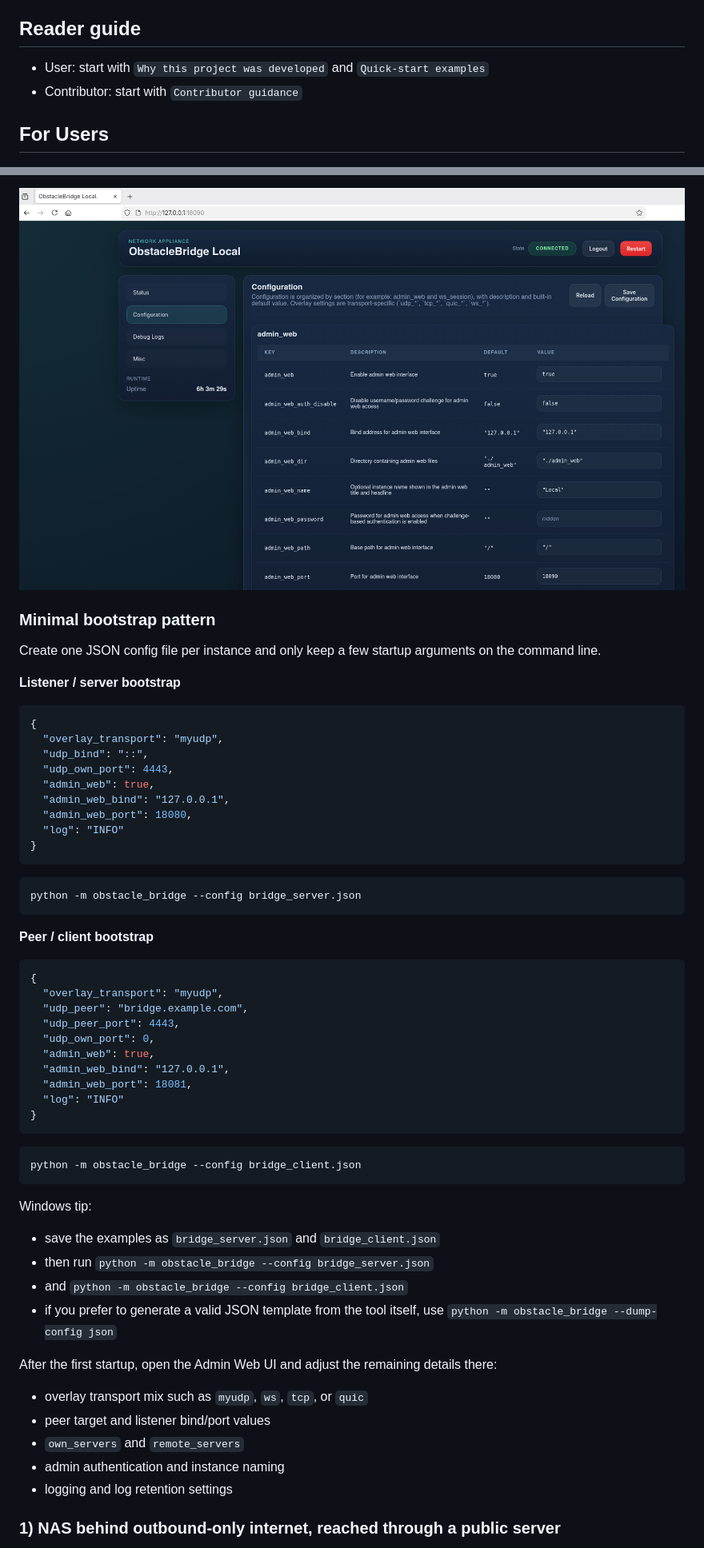
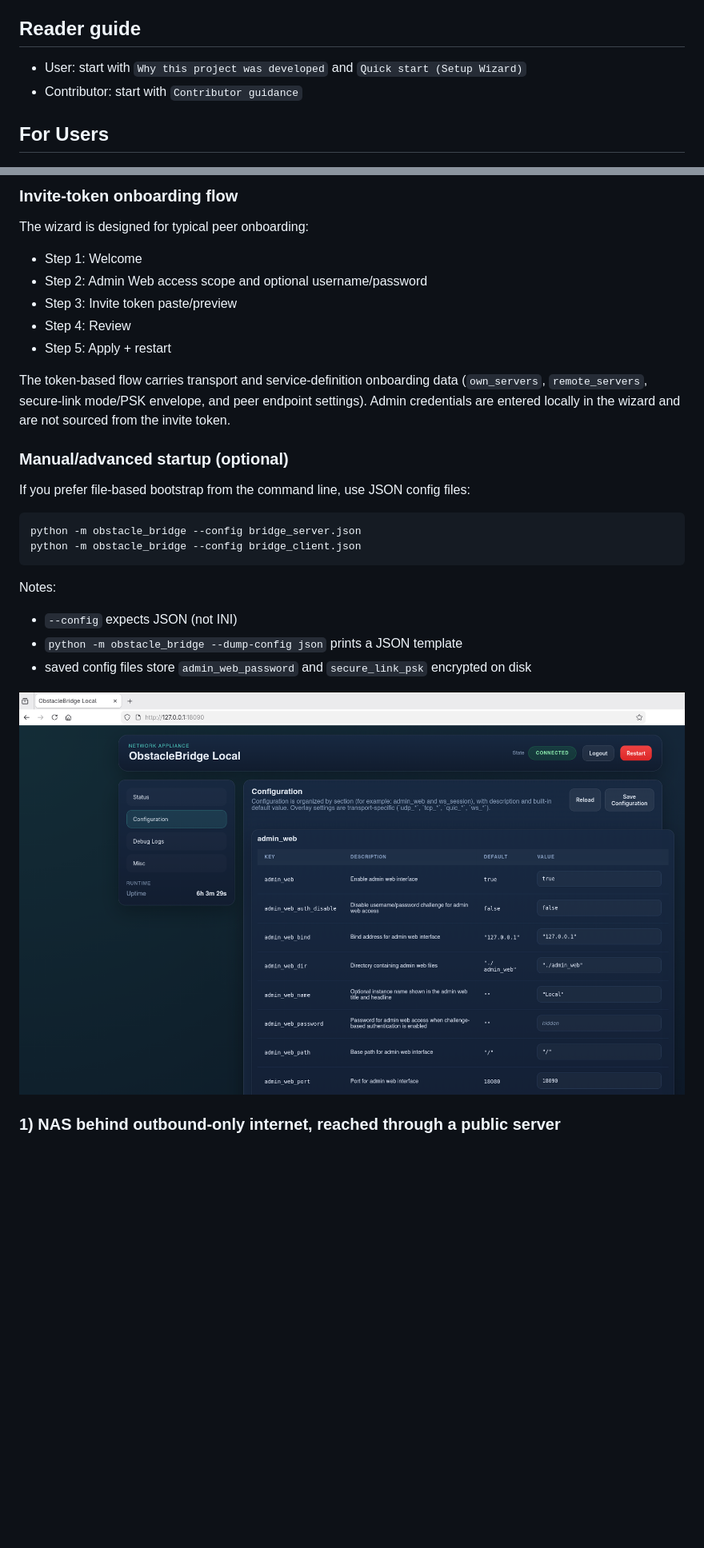
Before and after one commit to ohnoohweh/briidge_lossy, a Markdown page: README.md, 2 parts joined by grey strips. Shown at 80% size. GitHub-like rendering; blank space fills up the shorter version.

Commit message:
Rework README quick start around setup wizard flow

````diff
--- a/README.md
+++ b/README.md
@@ -3,7 +3,7 @@ ObstacleBridge is a Python-based overlay and channel-multiplexing toolkit for ba
 
 ## Reader guide
 
-- User: start with `Why this project was developed` and `Quick-start examples`
+- User: start with `Why this project was developed` and `Quick start (Setup Wizard)`
 - Contributor: start with `Contributor guidance`
 
 ## For Users
@@ -103,58 +45,30 @@ Important config-format note:
 
-![WebAdmin Config Editor](docs/refered_docs/WebAdmin%20ConfigEditor.png)
+### Invite-token onboarding flow
+The wizard is designed for typical peer onboarding:
 
-### Minimal bootstrap pattern
-Create one JSON config file per instance and only keep a few startup arguments on the command line.
+- Step 1: Welcome
+- Step 2: Admin Web access scope and optional username/password
+- Step 3: Invite token paste/preview
+- Step 4: Review
+- Step 5: Apply + restart
 
-**Listener / server bootstrap**
-```json
-{
-  "overlay_transport": "myudp",
-  "udp_bind": "::",
-  "udp_own_port": 4443,
-  "admin_web": true,
-  "admin_web_bind": "127.0.0.1",
-  "admin_web_port": 18080,
-  "log": "INFO"
-}
-```
+The token-based flow carries transport and service-definition onboarding data (`own_servers`, `remote_servers`, secure-link mode/PSK envelope, and peer endpoint settings). Admin credentials are entered locally in the wizard and are not sourced from the invite token.
+
+### Manual/advanced startup (optional)
+If you prefer file-based bootstrap from the command line, use JSON config files:
 
 ```bash
 python -m obstacle_bridge --config bridge_server.json
-```
-
-**Peer / client bootstrap**
-```json
-{
-  "overlay_transport": "myudp",
-  "udp_peer": "bridge.example.com",
-  "udp_peer_port": 4443,
-  "udp_own_port": 0,
-  "admin_web": true,
-  "admin_web_bind": "127.0.0.1",
-  "admin_web_port": 18081,
-  "log": "INFO"
-}
-```
-
-```bash
 python -m obstacle_bridge --config bridge_client.json
 ```
 
-Windows tip:
+Notes:
 
-- save the examples as `bridge_server.json` and `bridge_client.json`
-- then run `python -m obstacle_bridge --config bridge_server.json`
-- and `python -m obstacle_bridge --config bridge_client.json`
-- if you prefer to generate a valid JSON template from the tool itself, use `python -m obstacle_bridge --dump-config json`
+- `--config` expects JSON (not INI)
+- `python -m obstacle_bridge --dump-config json` prints a JSON template
+- saved config files store `admin_web_password` and `secure_link_psk` encrypted on disk
 
-After the first startup, open the Admin Web UI and adjust the remaining details there:
-
-- overlay transport mix such as `myudp`, `ws`, `tcp`, or `quic`
-- peer target and listener bind/port values
-- `own_servers` and `remote_servers`
-- admin authentication and instance naming
-- logging and log retention settings
+![WebAdmin Config Editor](docs/refered_docs/WebAdmin%20ConfigEditor.png)
 
 ### 1) NAS behind outbound-only internet, reached through a public server
 This setup fits a NAS or home server that can make outgoing connections but cannot accept incoming internet traffic directly.
````
Also changed, not shown: other parts of README.md (+66 -69 lines).
